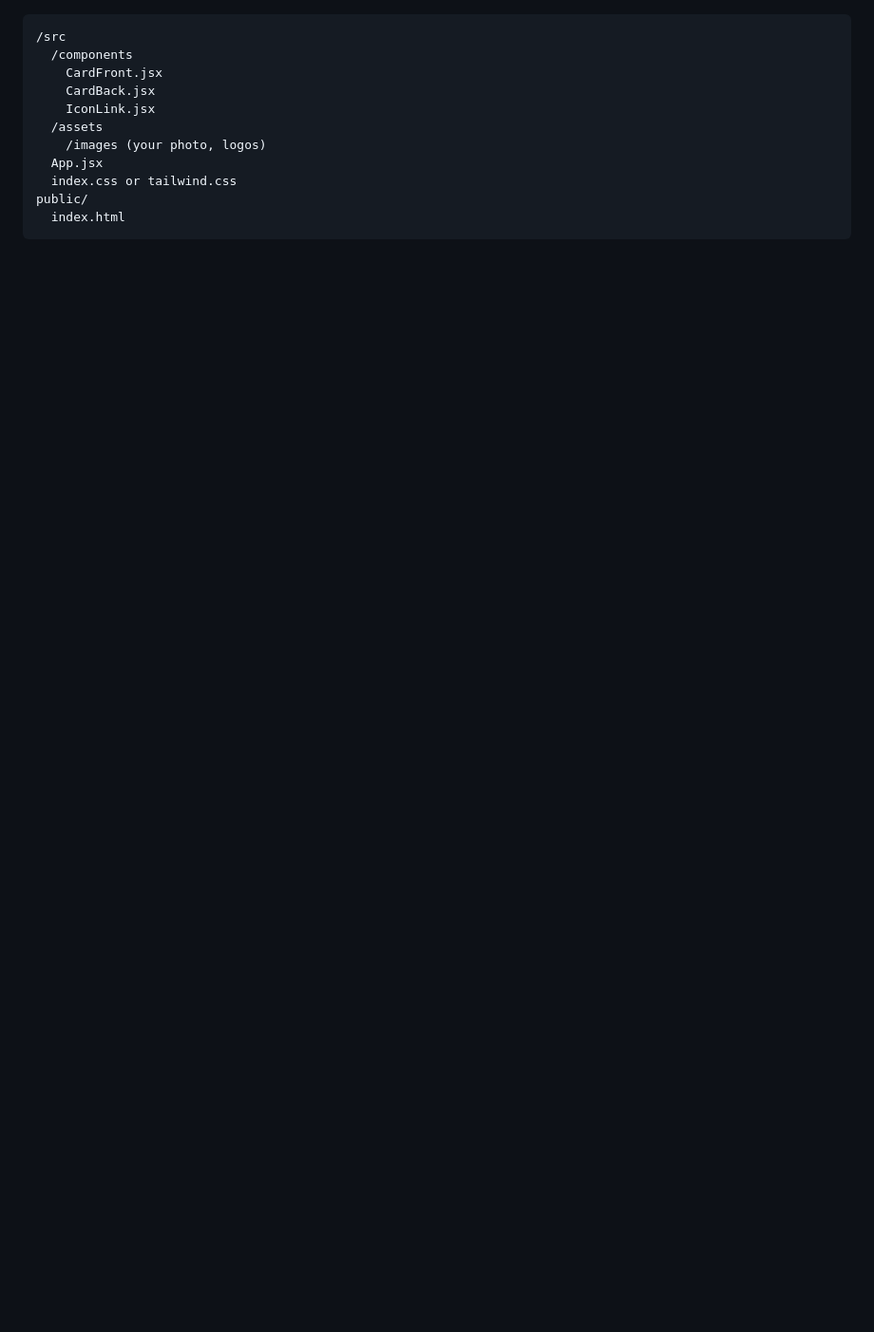
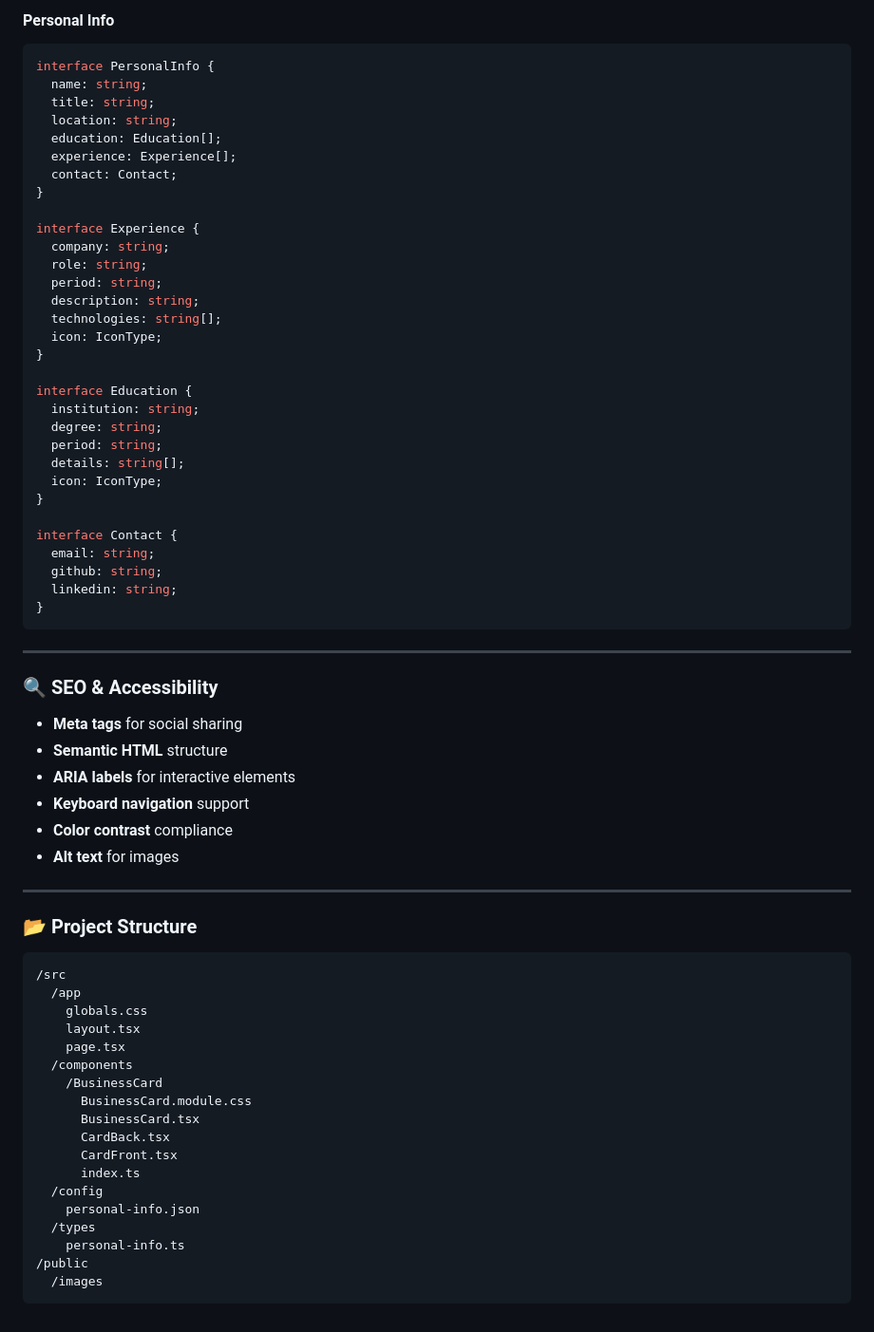
Before and after one commit to goodudetheboy/vuongho.me, a Markdown page: specifications.md, the part around the change printed below. Shown: that part at 95% size. GitHub-like rendering; blank space fills up the shorter version.

````diff
--- a/specifications.md
+++ b/specifications.md
@@ -112,14 +148,70 @@ A minimalist, mobile-first **digital business card** that:
 
+#### Personal Info
+```typescript
+interface PersonalInfo {
+  name: string;
+  title: string;
+  location: string;
+  education: Education[];
+  experience: Experience[];
+  contact: Contact;
+}
+
+interface Experience {
+  company: string;
+  role: string;
+  period: string;
+  description: string;
+  technologies: string[];
+  icon: IconType;
+}
+
+interface Education {
+  institution: string;
+  degree: string;
+  period: string;
+  details: string[];
+  icon: IconType;
+}
+
+interface Contact {
+  email: string;
+  github: string;
+  linkedin: string;
+}
+```
+
+---
+
+### 🔍 SEO & Accessibility
+
+* **Meta tags** for social sharing
+* **Semantic HTML** structure
+* **ARIA labels** for interactive elements
+* **Keyboard navigation** support
+* **Color contrast** compliance
+* **Alt text** for images
+
+---
+
+### 📂 Project Structure
 ```
 /src
+  /app
+    globals.css
+    layout.tsx
+    page.tsx
   /components
-    CardFront.jsx
-    CardBack.jsx
-    IconLink.jsx
-  /assets
-    /images (your photo, logos)
-  App.jsx
-  index.css or tailwind.css
-public/
-  index.html
+    /BusinessCard
+      BusinessCard.module.css
+      BusinessCard.tsx
+      CardBack.tsx
+      CardFront.tsx
+      index.ts
+  /config
+    personal-info.json
+  /types
+    personal-info.ts
+/public
+  /images
 ```
````
Also changed, not shown: other parts of specifications.md (+95 -59 lines).
